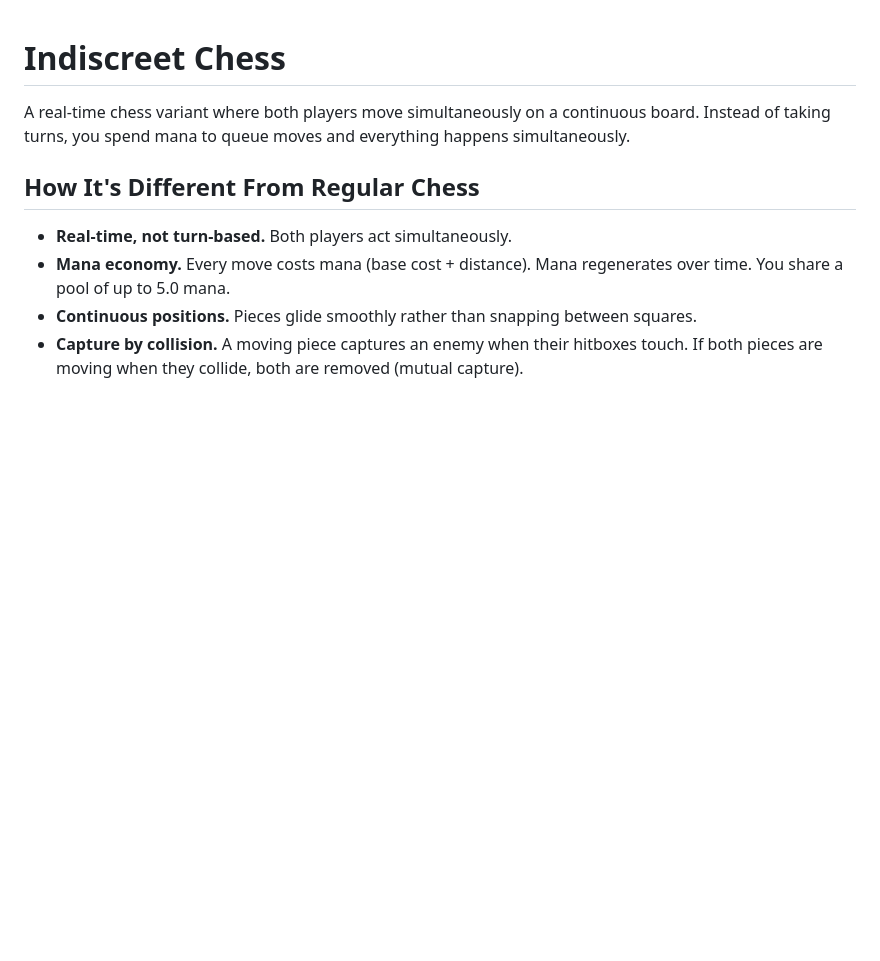
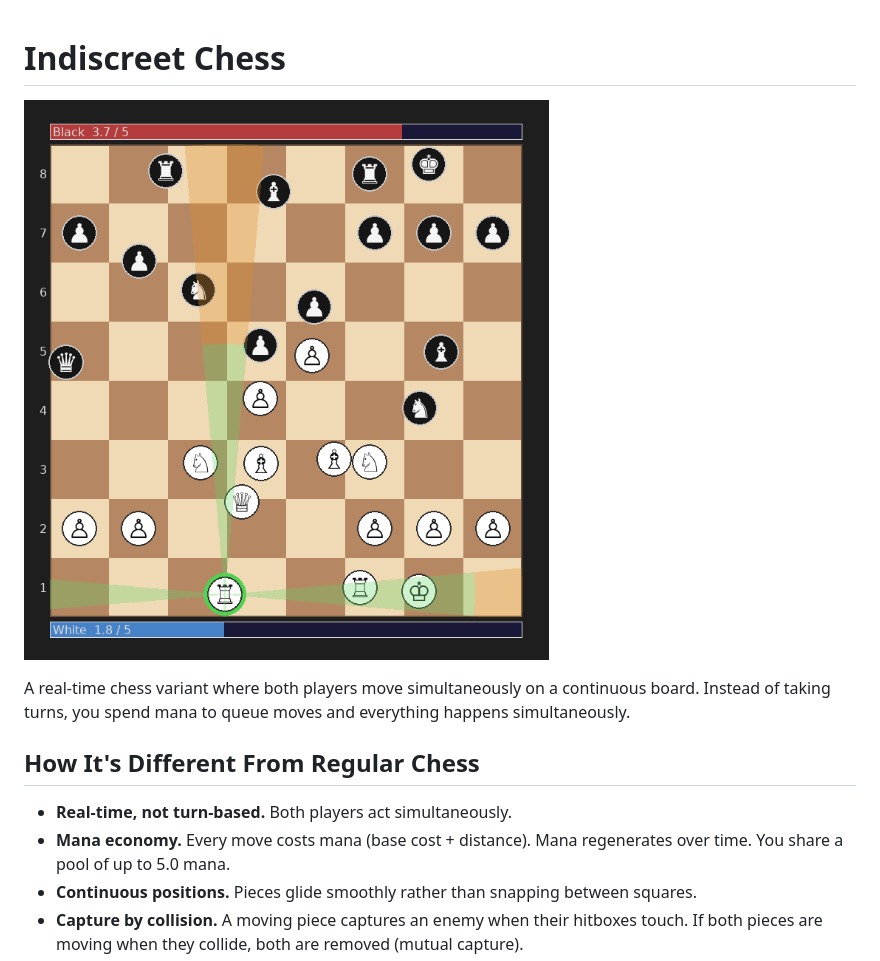
Before and after one commit to valaisu/indiscreet_chess, a Markdown page: README.md, the part around the change. GitHub-like rendering; pictures changed too: images/snapshot_2.png (added); blank space fills up the shorter version.

Commit message:
Improve readme

```diff
--- a/README.md
+++ b/README.md
@@ -1,4 +1,6 @@
 # Indiscreet Chess
+
+![Gameplay screenshot](images/snapshot_2.png)
 
 A real-time chess variant where both players move simultaneously on a continuous board. Instead of taking turns, you spend mana to queue moves and everything happens simultaneously.
 
```
Also changed, not shown: images/snapshot_0.png (added), images/snapshot_1.png (added).
